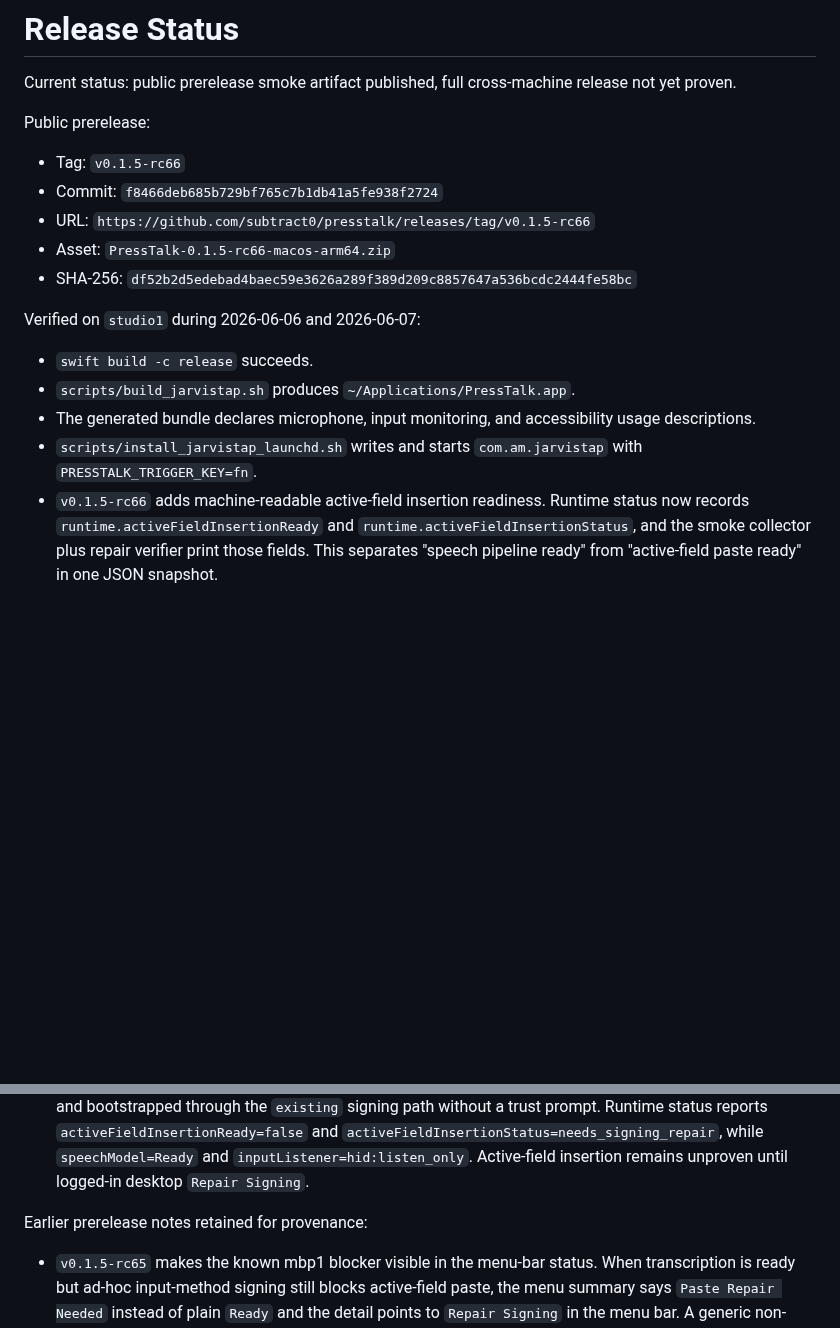
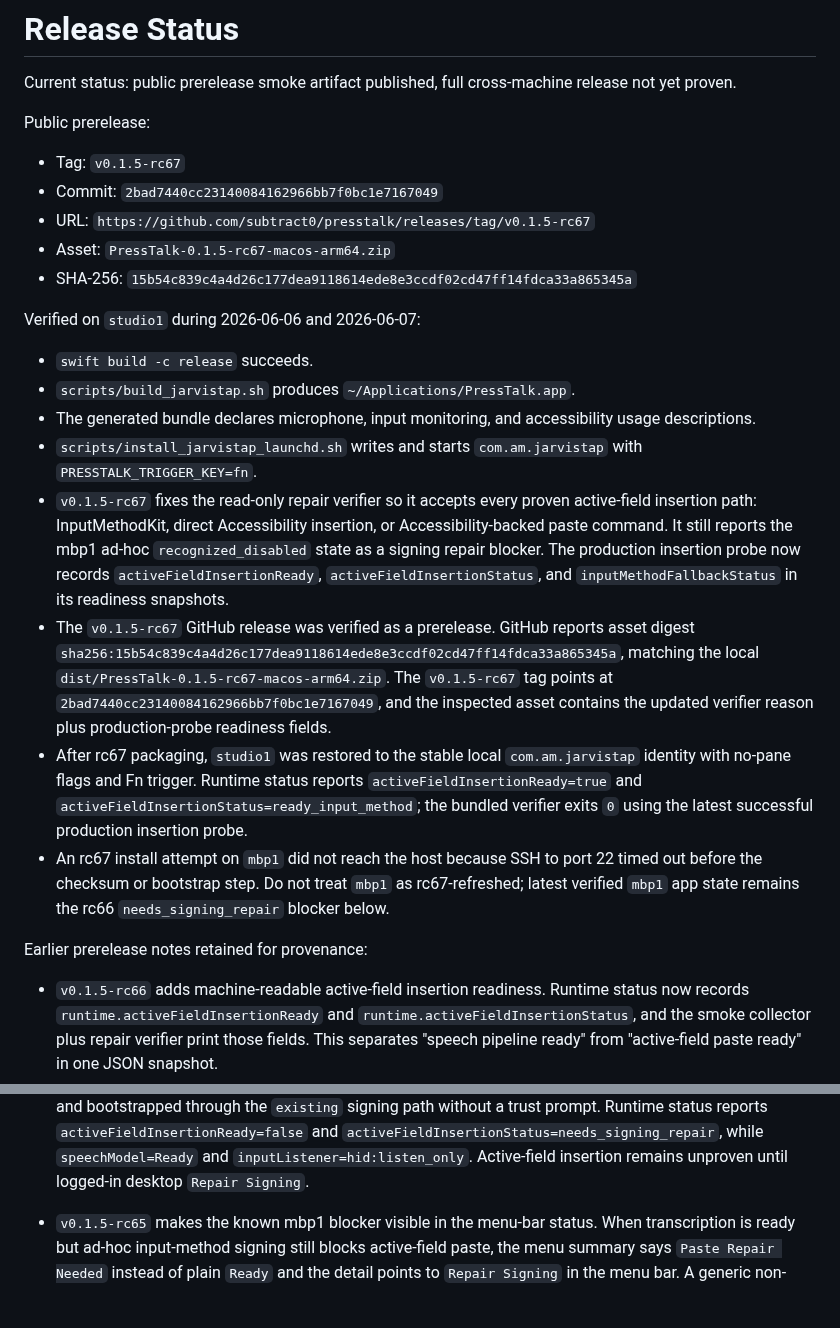
Before and after one commit to subtract0/presstalk, a Markdown page: docs/RELEASE_STATUS.md, 2 parts joined by grey strips. Rendered like a GitHub page; blank space fills up the shorter version.

Commit message:
Record PressTalk rc67 release

```diff
--- a/docs/RELEASE_STATUS.md
+++ b/docs/RELEASE_STATUS.md
@@ -5,11 +5,11 @@ release not yet proven.
 
 Public prerelease:
 
-- Tag: `v0.1.5-rc66`
-- Commit: `f8466deb685b729bf765c7b1db41a5fe938f2724`
-- URL: `https://github.com/subtract0/presstalk/releases/tag/v0.1.5-rc66`
-- Asset: `PressTalk-0.1.5-rc66-macos-arm64.zip`
-- SHA-256: `df52b2d5edebad4baec59e3626a289f389d209c8857647a536bcdc2444fe58bc`
+- Tag: `v0.1.5-rc67`
+- Commit: `2bad7440cc23140084162966bb7f0bc1e7167049`
+- URL: `https://github.com/subtract0/presstalk/releases/tag/v0.1.5-rc67`
+- Asset: `PressTalk-0.1.5-rc67-macos-arm64.zip`
+- SHA-256: `15b54c839c4a4d26c177dea9118614ede8e3ccdf02cd47ff14fdca33a865345a`
 
 Verified on `studio1` during 2026-06-06 and 2026-06-07:
 
@@ -17,6 +17,32 @@ Verified on `studio1` during 2026-06-06 and 2026-06-07:
 - `scripts/build_jarvistap.sh` produces `~/Applications/PressTalk.app`.
 - The generated bundle declares microphone, input monitoring, and accessibility usage descriptions.
 - `scripts/install_jarvistap_launchd.sh` writes and starts `com.am.jarvistap` with `PRESSTALK_TRIGGER_KEY=fn`.
+- `v0.1.5-rc67` fixes the read-only repair verifier so it accepts every proven
+  active-field insertion path: InputMethodKit, direct Accessibility insertion,
+  or Accessibility-backed paste command. It still reports the mbp1 ad-hoc
+  `recognized_disabled` state as a signing repair blocker. The production
+  insertion probe now records `activeFieldInsertionReady`,
+  `activeFieldInsertionStatus`, and `inputMethodFallbackStatus` in its
+  readiness snapshots.
+- The `v0.1.5-rc67` GitHub release was verified as a prerelease. GitHub reports
+  asset digest
+  `sha256:15b54c839c4a4d26c177dea9118614ede8e3ccdf02cd47ff14fdca33a865345a`,
+  matching the local `dist/PressTalk-0.1.5-rc67-macos-arm64.zip`. The
+  `v0.1.5-rc67` tag points at
+  `2bad7440cc23140084162966bb7f0bc1e7167049`, and the inspected asset contains
+  the updated verifier reason plus production-probe readiness fields.
+- After rc67 packaging, `studio1` was restored to the stable local
+  `com.am.jarvistap` identity with no-pane flags and Fn trigger. Runtime status
+  reports `activeFieldInsertionReady=true` and
+  `activeFieldInsertionStatus=ready_input_method`; the bundled verifier exits
+  `0` using the latest successful production insertion probe.
+- An rc67 install attempt on `mbp1` did not reach the host because SSH to port
+  22 timed out before the checksum or bootstrap step. Do not treat `mbp1` as
+  rc67-refreshed; latest verified `mbp1` app state remains the rc66
+  `needs_signing_repair` blocker below.
+
+Earlier prerelease notes retained for provenance:
+
 - `v0.1.5-rc66` adds machine-readable active-field insertion readiness.
   Runtime status now records `runtime.activeFieldInsertionReady` and
   `runtime.activeFieldInsertionStatus`, and the smoke collector plus repair
@@ -41,8 +67,6 @@ Verified on `studio1` during 2026-06-06 and 2026-06-07:
   `activeFieldInsertionStatus=needs_signing_repair`, while `speechModel=Ready`
   and `inputListener=hid:listen_only`. Active-field insertion remains unproven
   until logged-in desktop `Repair Signing`.
-
-Earlier prerelease notes retained for provenance:
 
 - `v0.1.5-rc65` makes the known mbp1 blocker visible in the menu-bar status.
   When transcription is ready but ad-hoc input-method signing still blocks
```
Also changed, not shown: docs/APPLE_SILICON_TESTING.md (+5 -5 lines).
